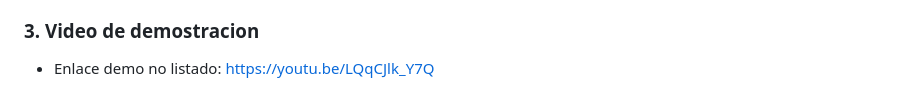
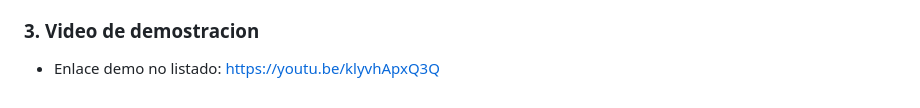
Before and after one commit to GabrielFallas/PF-3312-proyecto1, a Markdown page: README.md, the part around the change. Rendered like a GitHub page.

Commit message:
fix: update demo video link in README

```diff
--- a/README.md
+++ b/README.md
@@ -181,4 +181,4 @@ Ese documento  incluye:
 
 ### 3. Video de demostracion
 
-- Enlace demo no listado: https://youtu.be/LQqCJlk_Y7Q
+- Enlace demo no listado: https://youtu.be/klyvhApxQ3Q
```
